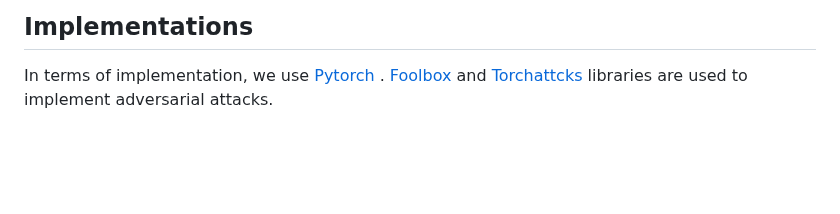
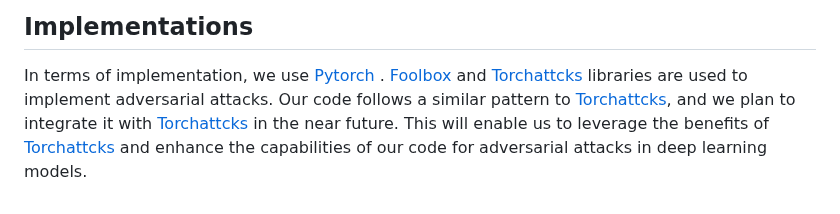
Before and after one commit to alirezaabdollahpour/SuperDeepFool, a Markdown page: README.md, the part around the change. GitHub-like rendering; blank space fills up the shorter version.

```diff
--- a/README.md
+++ b/README.md
@@ -143,4 +143,4 @@ python curvature.py
 
 ## Implementations
 In terms of implementation, we use [Pytorch](https://github.com/pytorch/pytorch) . [Foolbox](https://github.com/bethgelab/foolbox) and [Torchattcks](https://github.com/Harry24k/adversarial-attacks-pytorch) libraries are used to implement adversarial
-attacks.
+attacks. Our code follows a similar pattern to [Torchattcks](https://github.com/Harry24k/adversarial-attacks-pytorch), and we plan to integrate it with [Torchattcks](https://github.com/Harry24k/adversarial-attacks-pytorch) in the near future. This will enable us to leverage the benefits of [Torchattcks](https://github.com/Harry24k/adversarial-attacks-pytorch) and enhance the capabilities of our code for adversarial attacks in deep learning models.
```
